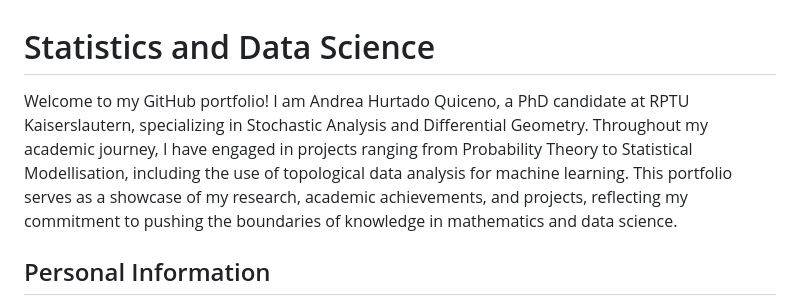
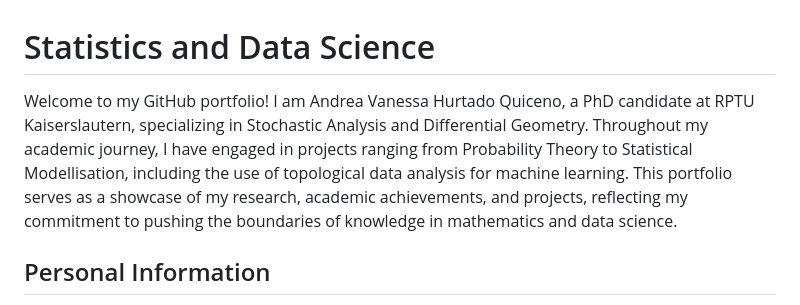
Before and after one commit to andrea072693/Andrea_Vanessa_Hurtado_Quiceno_DataLab.github.io, a Markdown page: README.md, the part around the change. Rendered like a GitHub page.

```diff
--- a/README.md
+++ b/README.md
@@ -1,6 +1,6 @@
 # Statistics and Data Science
 
-Welcome to my GitHub portfolio! I am Andrea Hurtado Quiceno, a PhD candidate at RPTU Kaiserslautern, specializing in Stochastic Analysis and Differential Geometry. Throughout my academic journey, I have engaged in projects ranging from Probability Theory to Statistical Modellisation, including the use of topological data analysis for machine learning. This portfolio serves as a showcase of my research, academic achievements, and projects, reflecting my commitment to pushing the boundaries of knowledge in mathematics and data science.
+Welcome to my GitHub portfolio! I am Andrea Vanessa Hurtado Quiceno, a PhD candidate at RPTU Kaiserslautern, specializing in Stochastic Analysis and Differential Geometry. Throughout my academic journey, I have engaged in projects ranging from Probability Theory to Statistical Modellisation, including the use of topological data analysis for machine learning. This portfolio serves as a showcase of my research, academic achievements, and projects, reflecting my commitment to pushing the boundaries of knowledge in mathematics and data science.
 
 
 ## Personal Information
```
